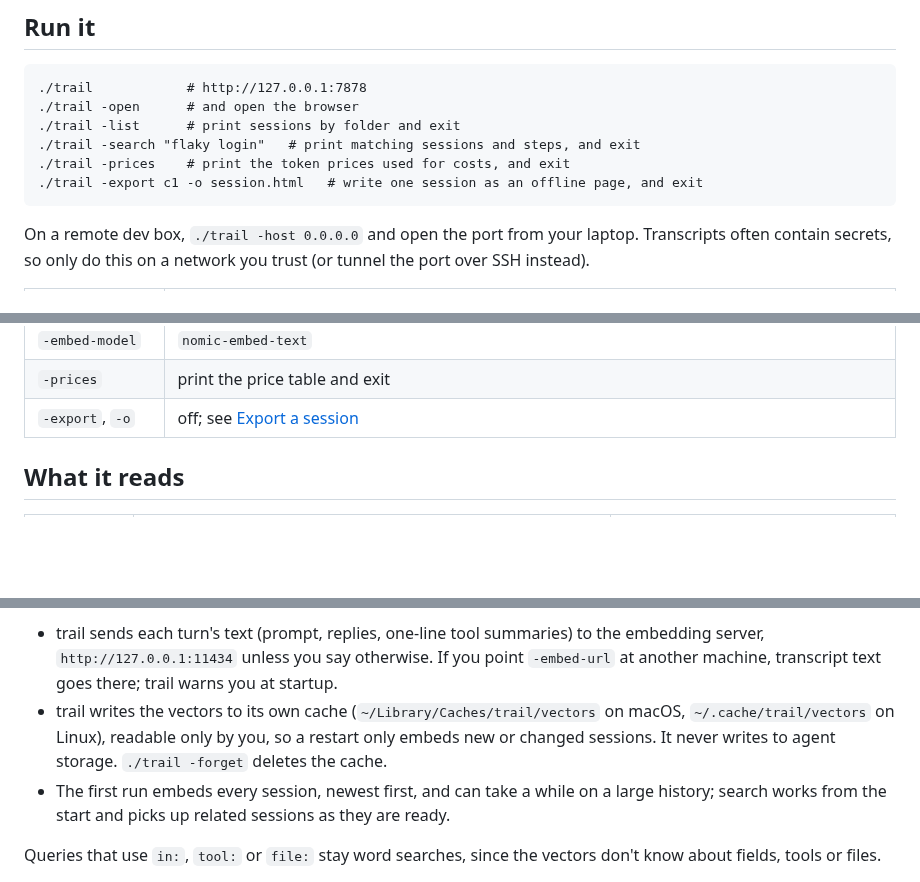
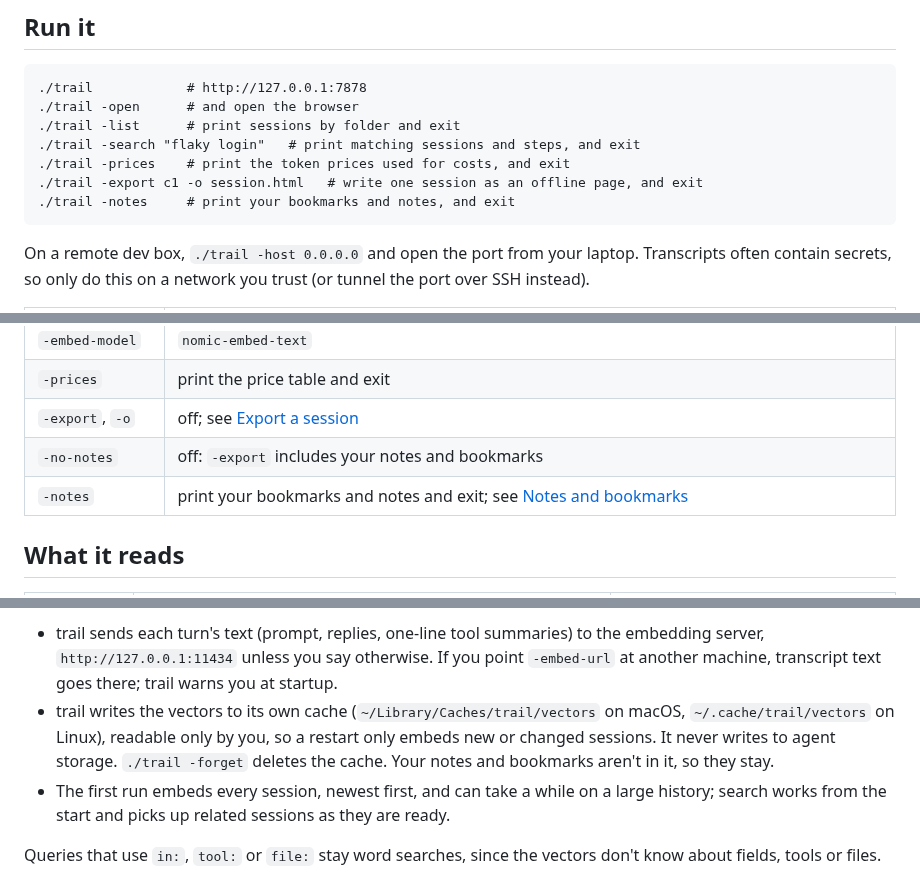
Before and after one commit to veluribharath/trail, a Markdown page: README.md, 3 parts joined by grey strips. Drawn GitHub-style; blank space fills up the shorter version.

````diff
--- a/README.md
+++ b/README.md
@@ -49,6 +51,7 @@ make build
 ./trail -search "flaky login"   # print matching sessions and steps, and exit
 ./trail -prices    # print the token prices used for costs, and exit
 ./trail -export c1 -o session.html   # write one session as an offline page, and exit
+./trail -notes     # print your bookmarks and notes, and exit
 ```
 
 On a remote dev box, `./trail -host 0.0.0.0` and open the port from your laptop. Transcripts often contain secrets, so only do this on a network you trust (or tunnel the port over SSH instead).
@@ -68,6 +71,8 @@ On a remote dev box, `./trail -host 0.0.0.0` and open the port from your laptop.
 | `-embed-model` | `nomic-embed-text` |
 | `-prices` | print the price table and exit |
 | `-export`, `-o` | off; see [Export a session](#export-a-session) |
+| `-no-notes` | off: `-export` includes your notes and bookmarks |
+| `-notes` | print your bookmarks and notes and exit; see [Notes and bookmarks](#notes-and-bookmarks) |
 
 ## What it reads
 
@@ -117,7 +122,7 @@ Any server with an OpenAI-compatible embeddings API works too (llama.cpp, LM Stu
 What changes when you turn it on:
 
 - trail sends each turn's text (prompt, replies, one-line tool summaries) to the embedding server, `http://127.0.0.1:11434` unless you say otherwise. If you point `-embed-url` at another machine, transcript text goes there; trail warns you at startup.
-- trail writes the vectors to its own cache (`~/Library/Caches/trail/vectors` on macOS, `~/.cache/trail/vectors` on Linux), readable only by you, so a restart only embeds new or changed sessions. It never writes to agent storage. `./trail -forget` deletes the cache.
+- trail writes the vectors to its own cache (`~/Library/Caches/trail/vectors` on macOS, `~/.cache/trail/vectors` on Linux), readable only by you, so a restart only embeds new or changed sessions. It never writes to agent storage. `./trail -forget` deletes the cache. Your notes and bookmarks aren't in it, so they stay.
 - The first run embeds every session, newest first, and can take a while on a large history; search works from the start and picks up related sessions as they are ready.
 
 Queries that use `in:`, `tool:` or `file:` stay word searches, since the vectors don't know about fields, tools or files.
````
Also changed, not shown: other parts of README.md (+15 -2 lines), CONTRIBUTING.md (+1 -1 lines), docs/notes.png (added), 8 other files.
